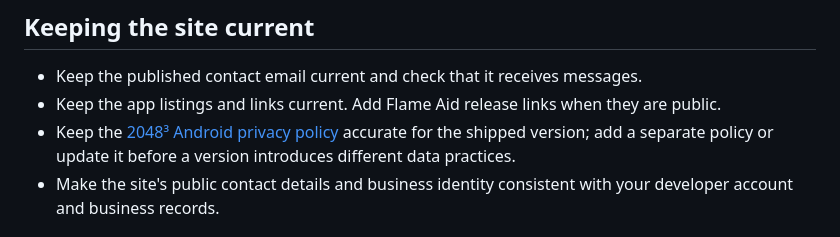
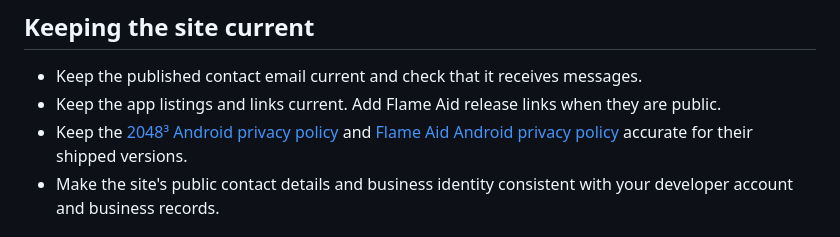
Before and after one commit to shaunkim/lunaandsol.org, a Markdown page: README.md, the part around the change. Rendered like a GitHub page.

Commit message:
Document Flame Aid privacy policy page

```diff
--- a/README.md
+++ b/README.md
@@ -6,7 +6,7 @@ A no-build static website hosted on GitHub Pages at [www.lunaandsol.org](https:/
 
 - Keep the published contact email current and check that it receives messages.
 - Keep the app listings and links current. Add Flame Aid release links when they are public.
-- Keep the [2048³ Android privacy policy](https://www.lunaandsol.org/2048-cube-privacy-policy.html) accurate for the shipped version; add a separate policy or update it before a version introduces different data practices.
+- Keep the [2048³ Android privacy policy](https://www.lunaandsol.org/2048-cube-privacy-policy.html) and [Flame Aid Android privacy policy](https://www.lunaandsol.org/flame-aid-privacy-policy.html) accurate for their shipped versions.
 - Make the site's public contact details and business identity consistent with your developer account and business records.
 
 ## App Store organization credibility
```
